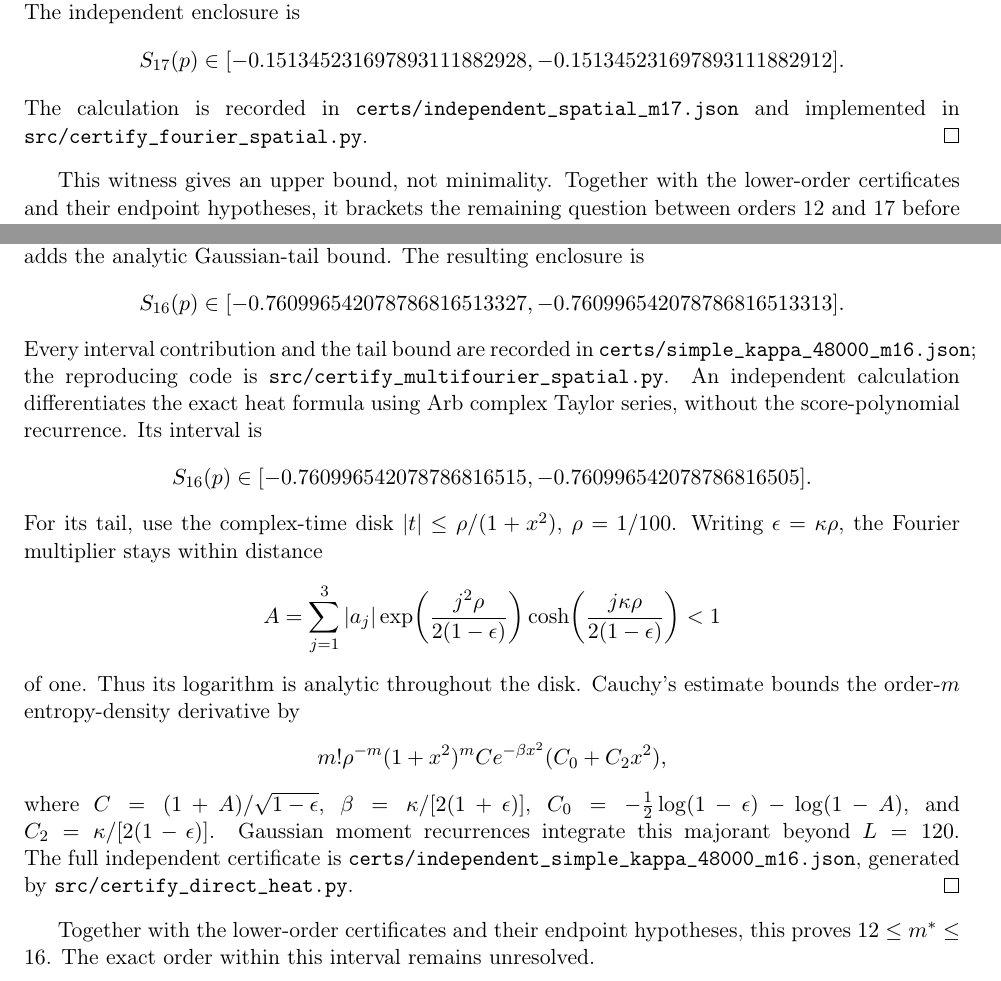
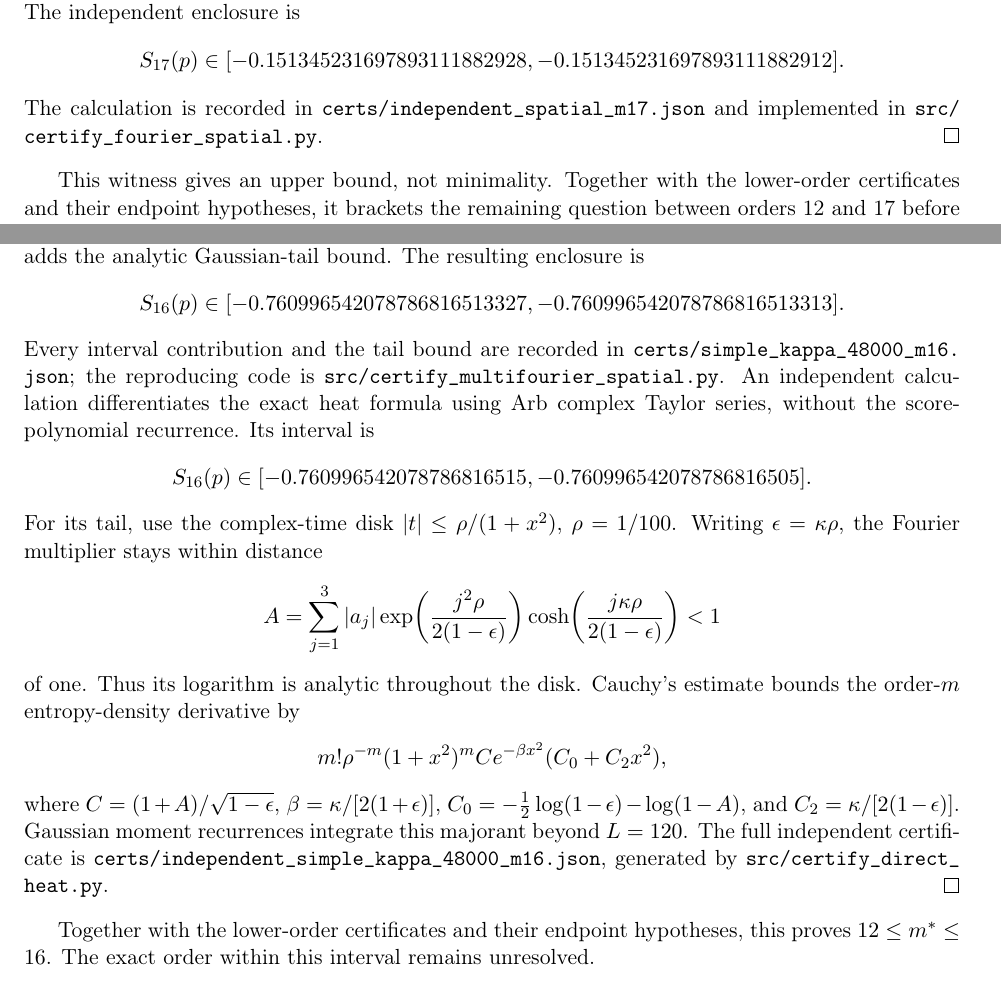
Before and after one commit to RamanJamal1/gcm-logconcave-counterexamples, a LaTeX paper (paper/draft_note.tex, which reads paper/explicit_upper_bound.tex): two parts of pages 8 and 9 of 11, joined at a grey line, cut so that both start at the same text. Compiled offline with pdfLaTeX.

Commit message:
chore: checkpoint 2026-11-17T10:43:26.950746+00:00 - verified revised rationalization workflow and preserved independent readiness certificates

```diff
--- a/paper/explicit_upper_bound.tex
+++ b/paper/explicit_upper_bound.tex
@@ -89,8 +89,8 @@ by $7.08\cdot10^{-161}$. The independent enclosure is
               -0.151345231697893111882912].
 \]
 The calculation is recorded in
-\texttt{certs/independent\_spatial\_m17.json} and implemented in
-\texttt{src/certify\_fourier\_spatial.py}.
+\path{certs/independent_spatial_m17.json} and implemented in
+\path{src/certify_fourier_spatial.py}.
 \end{proof}
 This witness gives an upper bound, not minimality. Together with the
 lower-order certificates and their endpoint hypotheses, it brackets the
@@ -146,8 +146,8 @@ The resulting enclosure is
               -0.760996542078786816513313].
 \]
 Every interval contribution and the tail bound are recorded in
-\texttt{certs/simple\_kappa\_48000\_m16.json}; the reproducing code is
-\texttt{src/certify\_multifourier\_spatial.py}.
+\path{certs/simple_kappa_48000_m16.json}; the reproducing code is
+\path{src/certify_multifourier_spatial.py}.
 An independent calculation differentiates the exact heat formula using
 Arb complex Taylor series, without the score-polynomial recurrence. Its
 interval is
@@ -171,8 +171,8 @@ $\beta=\kappa/[2(1+\epsilon)]$,
 $C_0=-\tfrac12\log(1-\epsilon)-\log(1-A)$, and
 $C_2=\kappa/[2(1-\epsilon)]$. Gaussian moment recurrences integrate this
 majorant beyond $L=120$. The full independent certificate is
-\texttt{certs/independent\_simple\_kappa\_48000\_m16.json}, generated by
-\texttt{src/certify\_direct\_heat.py}.
+\path{certs/independent_simple_kappa_48000_m16.json}, generated by
+\path{src/certify_direct_heat.py}.
 \end{proof}
 Together with the lower-order certificates and their endpoint hypotheses,
 this proves $12\le m^*\le16$. The exact order within this interval remains unresolved.
```
Also changed, not shown: PROGRESS.md (+3 -3 lines), paper/draft_note.pdf, paper/explicit_upper_bound.tex (6 more changed lines), 9 other files.
